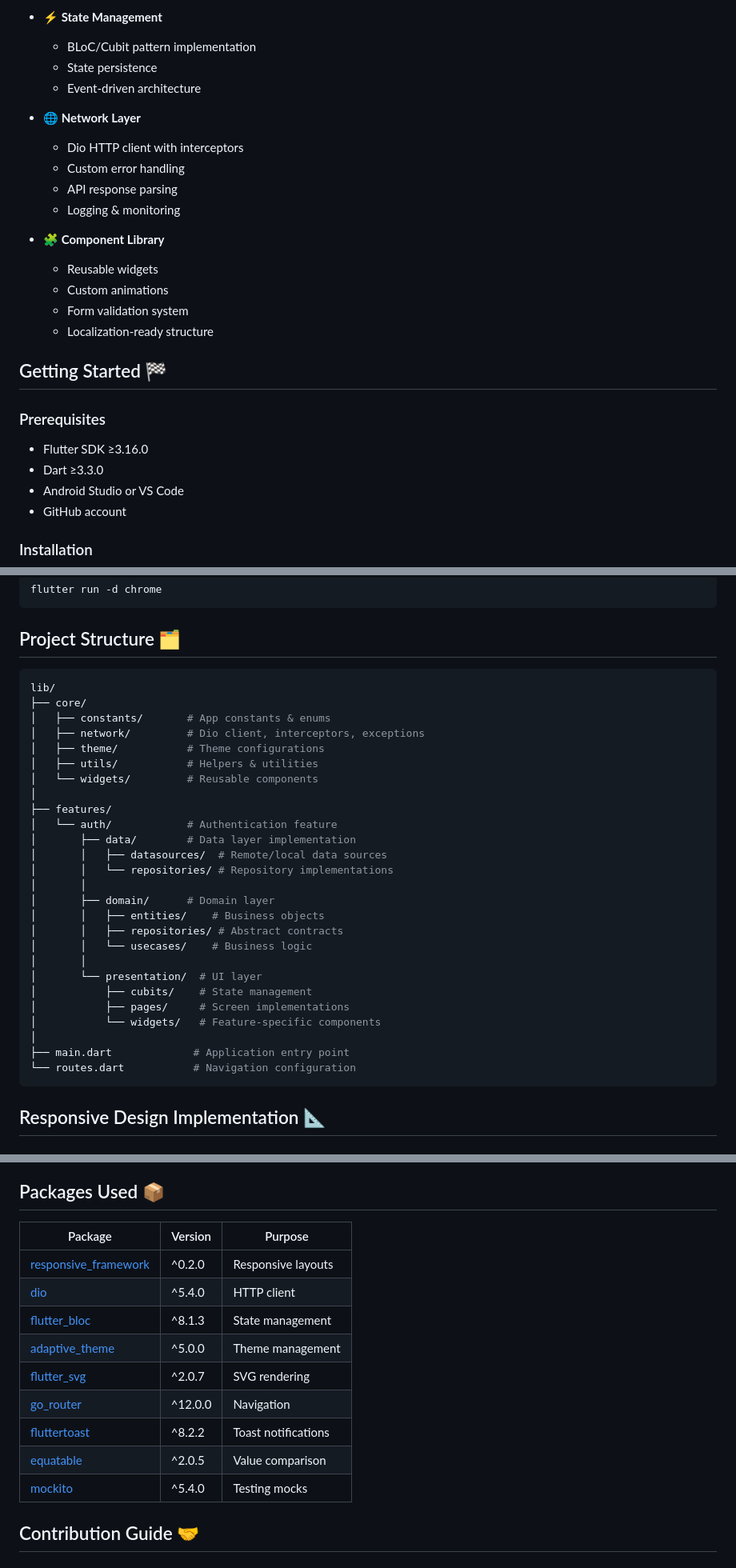
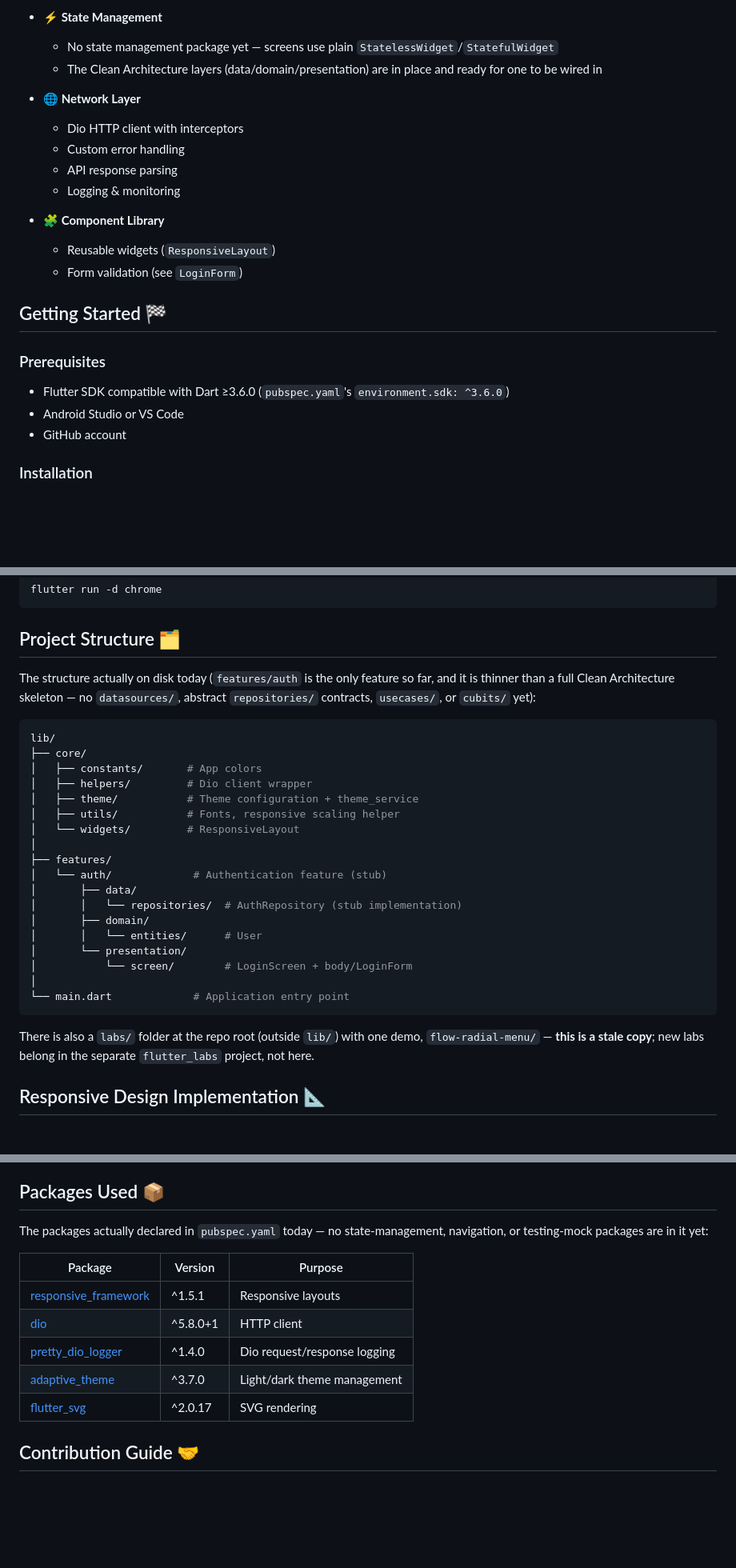
Before and after one commit to saqrelfirgany/flutter_template, a Markdown page: README.md, 3 parts joined by grey strips. Shown at 80% size. Drawn GitHub-style; blank space fills up the shorter version.

Commit message:
docs: fix README to match actual pubspec.yaml and lib/ structure

````diff
--- a/README.md
+++ b/README.md
@@ -21,9 +22,8 @@
   - Custom theme extensions
 
 - **⚡ State Management**
-  - BLoC/Cubit pattern implementation
-  - State persistence
-  - Event-driven architecture
+  - No state management package yet — screens use plain `StatelessWidget`/`StatefulWidget`
+  - The Clean Architecture layers (data/domain/presentation) are in place and ready for one to be wired in
 
 - **🌐 Network Layer**
   - Dio HTTP client with interceptors
@@ -32,17 +32,14 @@
   - Logging & monitoring
 
 - **🧩 Component Library**
-  - Reusable widgets
-  - Custom animations
-  - Form validation system
-  - Localization-ready structure
+  - Reusable widgets (`ResponsiveLayout`)
+  - Form validation (see `LoginForm`)
 
 ## Getting Started 🏁
 
 ### Prerequisites
 
-- Flutter SDK ≥3.16.0
-- Dart ≥3.3.0
+- Flutter SDK compatible with Dart ≥3.6.0 (`pubspec.yaml`'s `environment.sdk: ^3.6.0`)
 - Android Studio or VS Code
 - GitHub account
 
@@ -66,34 +63,30 @@ flutter run -d chrome
 
 ## Project Structure 🗂️
 
+The structure actually on disk today (`features/auth` is the only feature so far, and it is thinner than a full Clean Architecture skeleton — no `datasources/`, abstract `repositories/` contracts, `usecases/`, or `cubits/` yet):
+
 ```bash
 lib/
 ├── core/
-│   ├── constants/       # App constants & enums
-│   ├── network/         # Dio client, interceptors, exceptions
-│   ├── theme/           # Theme configurations
-│   ├── utils/           # Helpers & utilities
-│   └── widgets/         # Reusable components
+│   ├── constants/       # App colors
+│   ├── helpers/         # Dio client wrapper
+│   ├── theme/           # Theme configuration + theme_service
+│   ├── utils/           # Fonts, responsive scaling helper
+│   └── widgets/         # ResponsiveLayout
 │
 ├── features/
-│   └── auth/            # Authentication feature
-│       ├── data/        # Data layer implementation
-│       │   ├── datasources/  # Remote/local data sources
-│       │   └── repositories/ # Repository implementations
-│       │
-│       ├── domain/      # Domain layer
-│       │   ├── entities/    # Business objects
-│       │   ├── repositories/ # Abstract contracts
-│       │   └── usecases/    # Business logic
-│       │
-│       └── presentation/  # UI layer
-│           ├── cubits/    # State management
-│           ├── pages/     # Screen implementations
-│           └── widgets/   # Feature-specific components
+│   └── auth/             # Authentication feature (stub)
+│       ├── data/
+│       │   └── repositories/  # AuthRepository (stub implementation)
+│       ├── domain/
+│       │   └── entities/      # User
+│       └── presentation/
+│           └── screen/        # LoginScreen + body/LoginForm
 │
-├── main.dart             # Application entry point
-└── routes.dart           # Navigation configuration
+└── main.dart             # Application entry point
 ```
+
+There is also a `labs/` folder at the repo root (outside `lib/`) with one demo, `flow-radial-menu/` — **this is a stale copy**; new labs belong in the separate `flutter_labs` project, not here.
 
 ## Responsive Design Implementation 📐
 
@@ -149,17 +142,15 @@ Padding(
 
 ## Packages Used 📦
 
+The packages actually declared in `pubspec.yaml` today — no state-management, navigation, or testing-mock packages are in it yet:
+
 | Package | Version | Purpose |
 |---------|---------|---------|
-| [responsive_framework](https://pub.dev/packages/responsive_framework) | ^0.2.0 | Responsive layouts |
-| [dio](https://pub.dev/packages/dio) | ^5.4.0 | HTTP client |
-| [flutter_bloc](https://pub.dev/packages/flutter_bloc) | ^8.1.3 | State management |
-| [adaptive_theme](https://pub.dev/packages/adaptive_theme) | ^5.0.0 | Theme management |
-| [flutter_svg](https://pub.dev/packages/flutter_svg) | ^2.0.7 | SVG rendering |
-| [go_router](https://pub.dev/packages/go_router) | ^12.0.0 | Navigation |
-| [fluttertoast](https://pub.dev/packages/fluttertoast) | ^8.2.2 | Toast notifications |
-| [equatable](https://pub.dev/packages/equatable) | ^2.0.5 | Value comparison |
-| [mockito](https://pub.dev/packages/mockito) | ^5.4.0 | Testing mocks |
+| [responsive_framework](https://pub.dev/packages/responsive_framework) | ^1.5.1 | Responsive layouts |
+| [dio](https://pub.dev/packages/dio) | ^5.8.0+1 | HTTP client |
+| [pretty_dio_logger](https://pub.dev/packages/pretty_dio_logger) | ^1.4.0 | Dio request/response logging |
+| [adaptive_theme](https://pub.dev/packages/adaptive_theme) | ^3.7.0 | Light/dark theme management |
+| [flutter_svg](https://pub.dev/packages/flutter_svg) | ^2.0.17 | SVG rendering |
 
 ## Contribution Guide 🤝
 
````
Also changed, not shown: other parts of README.md (+6 -13 lines).
